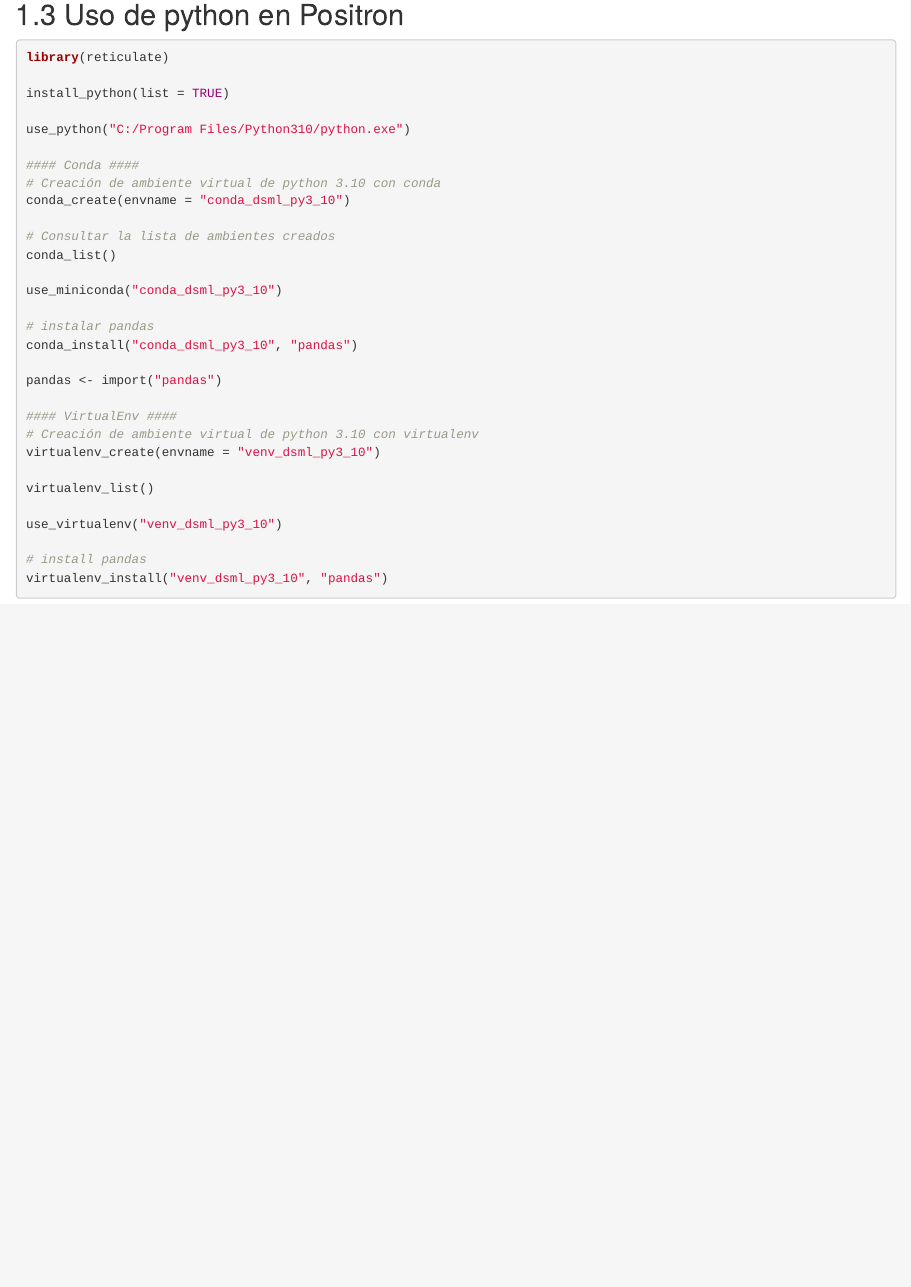
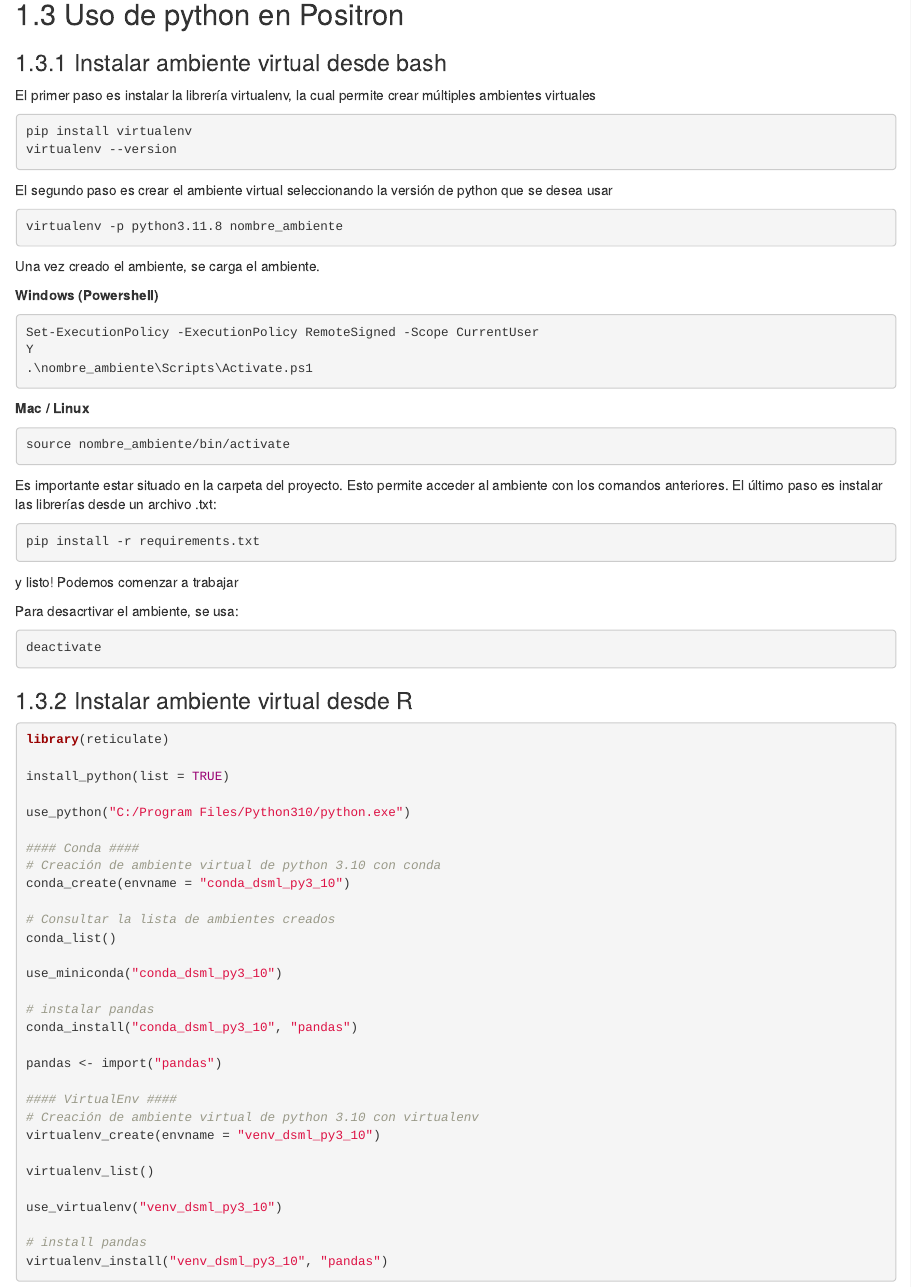
Before and after one commit to Acturio/amt25_01intro2dsml_py, an R Markdown document (02-intro2tidy.Rmd): the page in a window 1100 px wide, from 1450 px down. Rendered offline with R 4.5, knitr and Pandoc, with nearby package versions; drawn as R Markdown's standard HTML page in place of the format the file asks for; some code elsewhere in the file could not run offline.

Commit message:
new python version update

````diff
--- a/02-intro2tidy.Rmd
+++ b/02-intro2tidy.Rmd
@@ -53,6 +53,49 @@ knitr::include_graphics("img/02-intro2py/02_rstudio_py.png")
 
 ## Uso de python en Positron
 
+### Instalar ambiente virtual desde bash
+
+El primer paso es instalar la librería virtualenv, la cual permite crear múltiples ambientes virtuales
+```{bash, eval=F}
+pip install virtualenv
+virtualenv --version
+```
+
+El segundo paso es crear el ambiente virtual seleccionando la versión de python que se desea usar
+```{bash, eval=F}
+virtualenv -p python3.11.8 nombre_ambiente
+```
+
+Una vez creado el ambiente, se carga el ambiente.
+
+**Windows (Powershell)**
+```{bash, eval=F}
+Set-ExecutionPolicy -ExecutionPolicy RemoteSigned -Scope CurrentUser
+Y
+.\nombre_ambiente\Scripts\Activate.ps1
+```
+
+**Mac / Linux**
+```{bash, eval=F}
+source nombre_ambiente/bin/activate
+```
+
+Es importante estar situado en la carpeta del proyecto. Esto permite acceder al ambiente con los comandos anteriores.
+El último paso es instalar las librerías desde un archivo .txt:
+
+```{bash, eval=F}
+pip install -r requirements.txt
+```
+
+y listo! Podemos comenzar a trabajar
+
+Para desacrtivar el ambiente, se usa:
+
+```{bash, eval=F}
+deactivate
+```
+
+### Instalar ambiente virtual desde R
 
 ```{r, eval = F}
 library(reticulate)
````
Also changed, not shown: 08-ml-random-forest.Rmd (+1 -1 lines), docs/reference-keys.txt, docs/search_index.json, 02-intro2tidy.Rmd (2 more changed lines), 101 other files.
